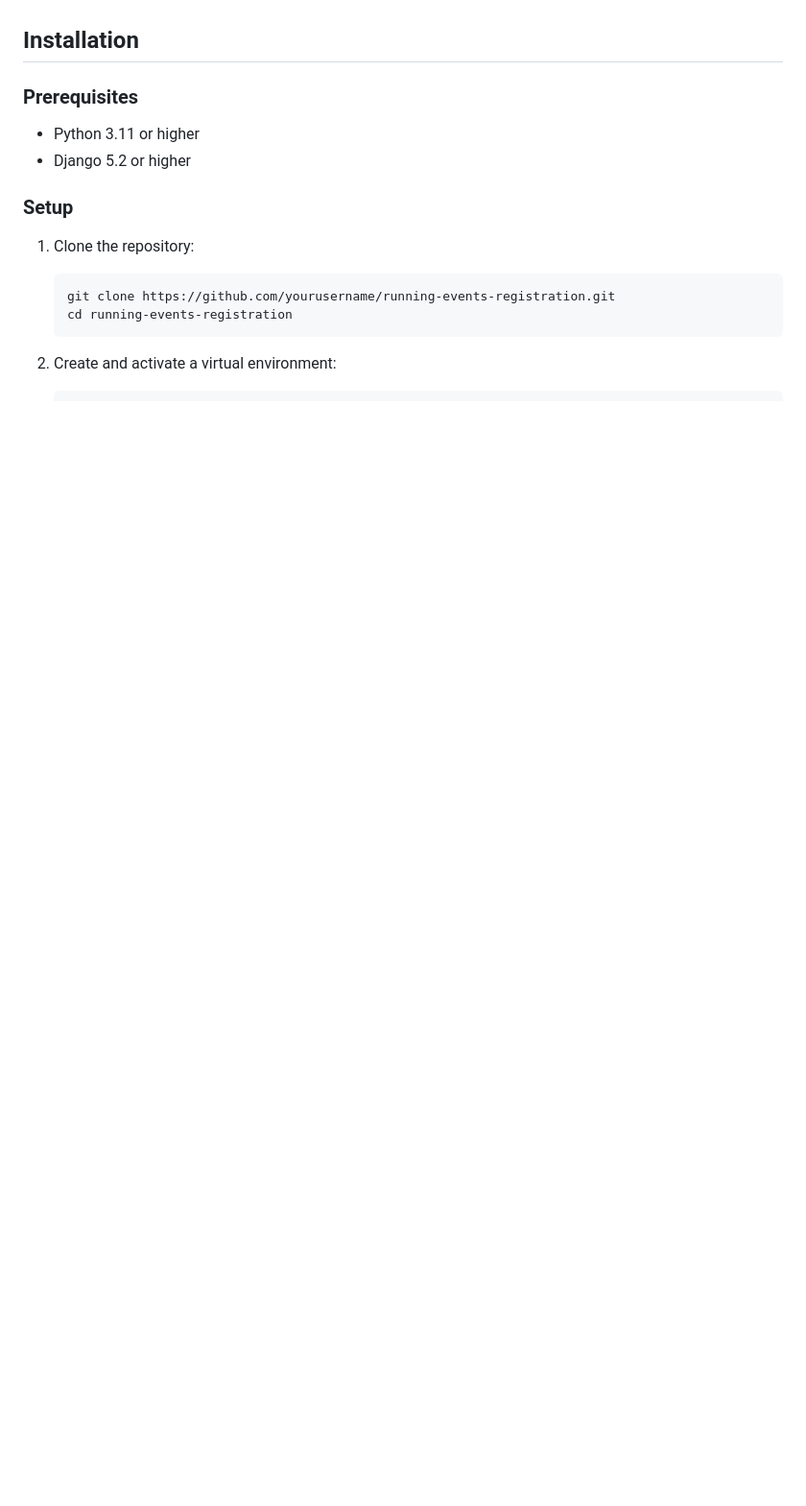
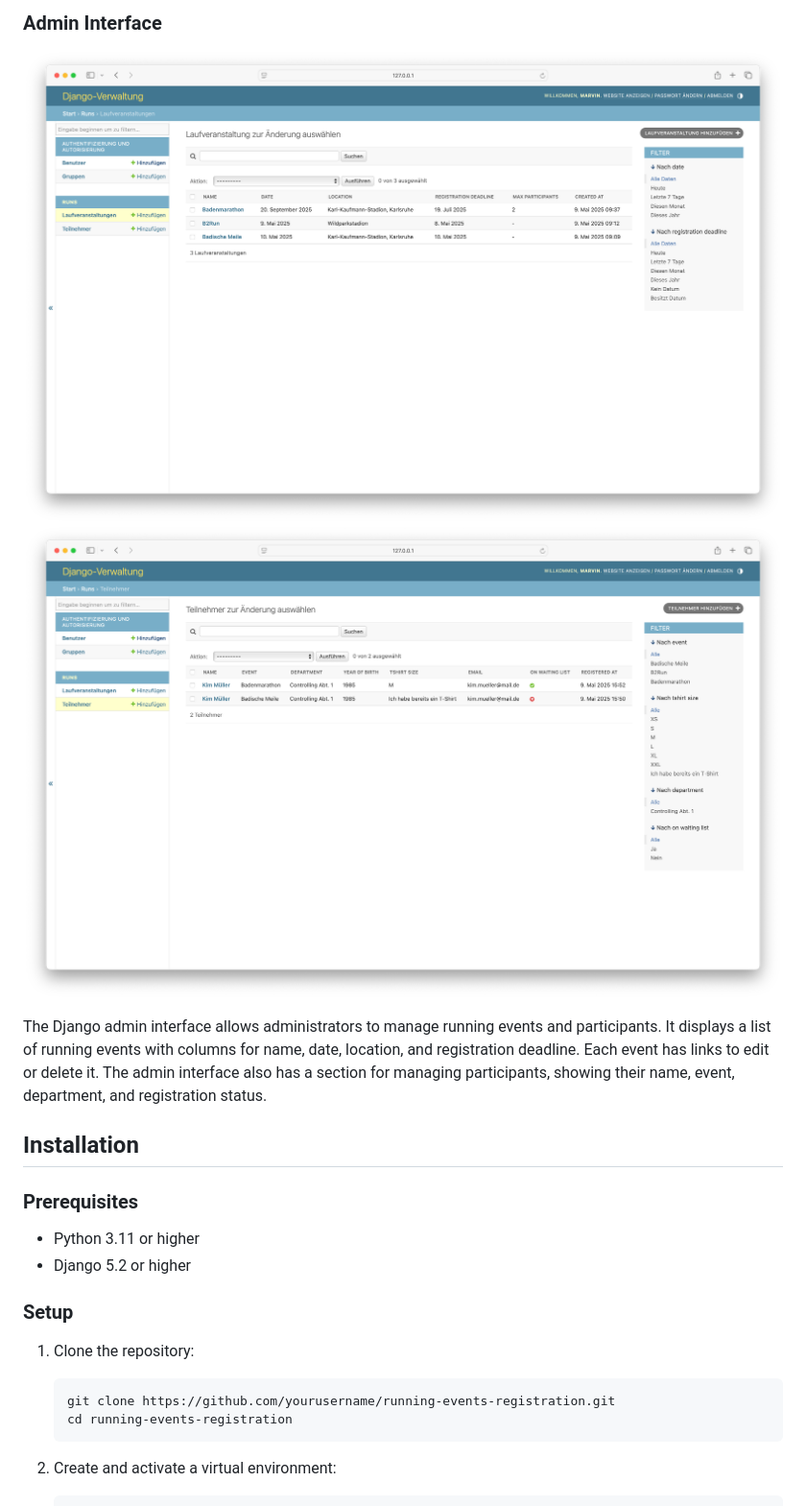
Before and after one commit to mschweizer/firmenlauf, a Markdown page: README.md, the part around the change printed below. Shown: that part at 96% size. Drawn GitHub-style; pictures changed too: static/img/screenshots/admin-events.png (added), static/img/screenshots/admin-participants.png (added); blank space fills up the shorter version.

```diff
--- a/README.md
+++ b/README.md
@@ -14,3 +43,9 @@ A Django application for managing running event registrations. This application
+### Admin Interface
+
+![Admin Interface for Events](static/img/screenshots/admin-events.png)
+![Admin Interface for Participants](static/img/screenshots/admin-participants.png)
+
+The Django admin interface allows administrators to manage running events and participants. It displays a list of running events with columns for name, date, location, and registration deadline. Each event has links to edit or delete it. The admin interface also has a section for managing participants, showing their name, event, department, and registration status.
 
 ## Installation
 
```
Also changed, not shown: other parts of README.md (+29 -0 lines), static/img/screenshots/event-detail.png (added), static/img/screenshots/event-list.png (added), static/img/screenshots/success.png (added), static/img/screenshots/waiting-list.png (added), 1 other file.
